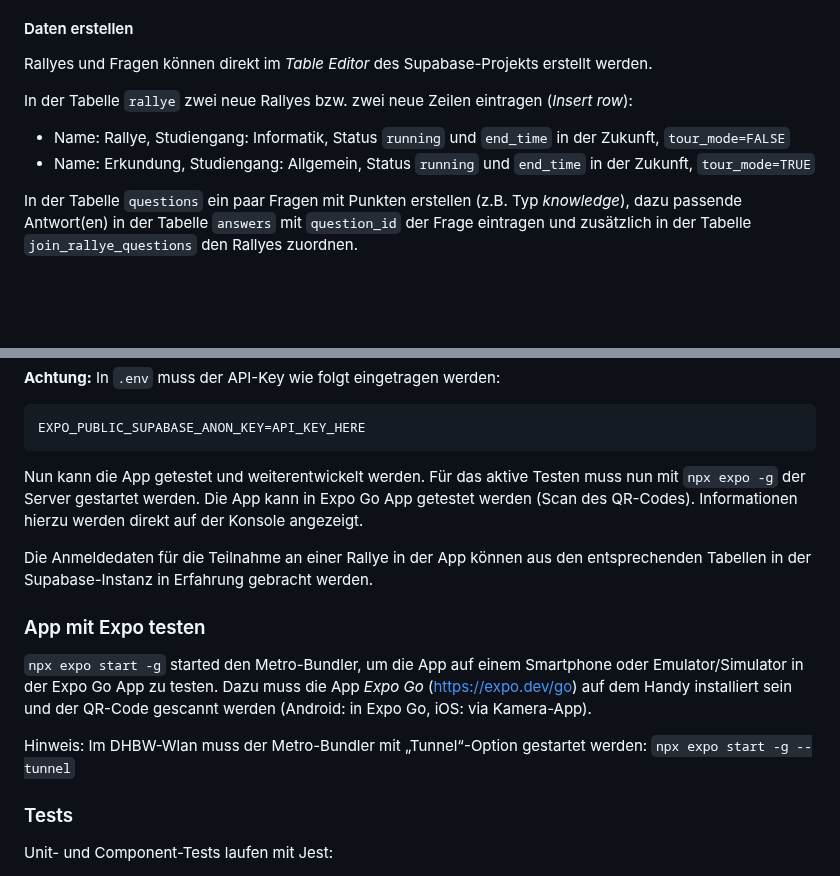
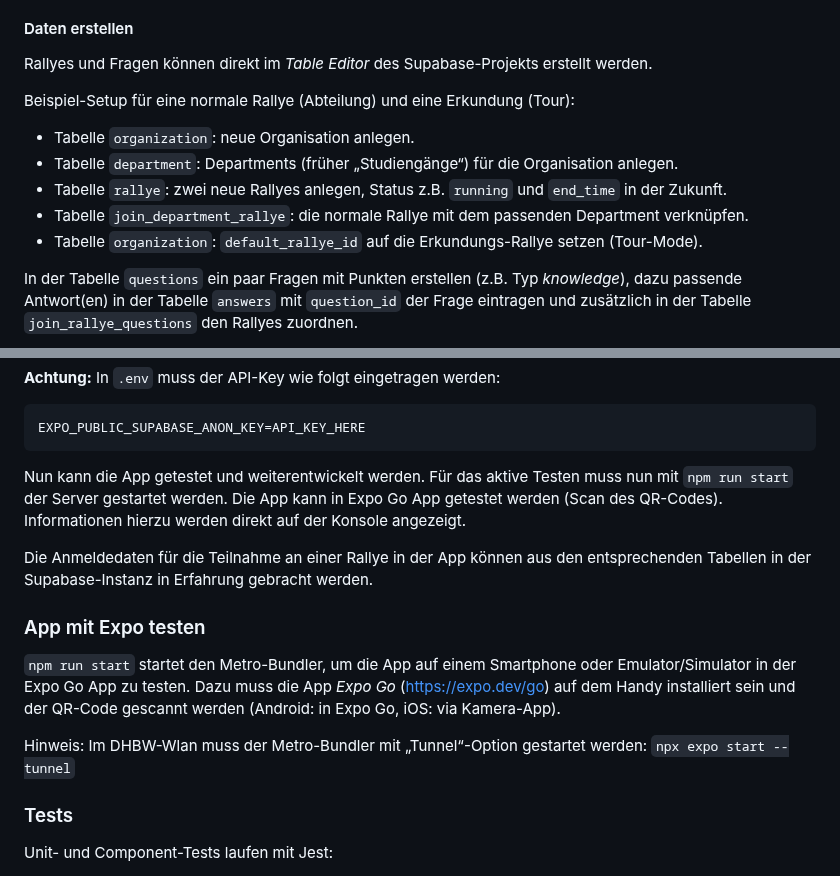
Before and after one commit to DHBWLoerrach/CampusRallyeApp, a Markdown page: README.md, 2 parts joined by grey strips. GitHub-like rendering; blank space fills up the shorter version.

Commit message:
Update README for current schema and commands

````diff
--- a/README.md
+++ b/README.md
@@ -34,10 +34,13 @@ supabase db dump --db-url "postgresql://postgres:<password>@<serverurl>/postgres
 
 Rallyes und Fragen können direkt im _Table Editor_ des Supabase-Projekts erstellt werden.
 
-In der Tabelle `rallye` zwei neue Rallyes bzw. zwei neue Zeilen eintragen (_Insert row_):
+Beispiel-Setup für eine normale Rallye (Abteilung) und eine Erkundung (Tour):
 
-- Name: Rallye, Studiengang: Informatik, Status `running` und `end_time` in der Zukunft, `tour_mode=FALSE`
-- Name: Erkundung, Studiengang: Allgemein, Status `running` und `end_time` in der Zukunft, `tour_mode=TRUE`
+- Tabelle `organization`: neue Organisation anlegen.
+- Tabelle `department`: Departments (früher „Studiengänge“) für die Organisation anlegen.
+- Tabelle `rallye`: zwei neue Rallyes anlegen, Status z.B. `running` und `end_time` in der Zukunft.
+- Tabelle `join_department_rallye`: die normale Rallye mit dem passenden Department verknüpfen.
+- Tabelle `organization`: `default_rallye_id` auf die Erkundungs-Rallye setzen (Tour-Mode).
 
 In der Tabelle `questions` ein paar Fragen mit Punkten erstellen (z.B. Typ _knowledge_), dazu passende Antwort(en) in
 der Tabelle `answers` mit `question_id` der Frage eintragen und zusätzlich in der Tabelle `join_rallye_questions` den Rallyes zuordnen.
@@ -77,17 +80,17 @@ Der benötigte API-Key ist unter _Project Settings_ (Zahnrad in der linken Seite
 EXPO_PUBLIC_SUPABASE_ANON_KEY=API_KEY_HERE
 ```
 
-Nun kann die App getestet und weiterentwickelt werden. Für das aktive Testen muss nun mit `npx expo -g` der Server gestartet werden. Die App kann in Expo Go App getestet werden (Scan des QR-Codes). Informationen hierzu werden direkt auf der Konsole angezeigt.
+Nun kann die App getestet und weiterentwickelt werden. Für das aktive Testen muss nun mit `npm run start` der Server gestartet werden. Die App kann in Expo Go App getestet werden (Scan des QR-Codes). Informationen hierzu werden direkt auf der Konsole angezeigt.
 
 Die Anmeldedaten für die Teilnahme an einer Rallye in der App können aus den
 entsprechenden Tabellen in der Supabase-Instanz in Erfahrung gebracht werden.
 
 ### App mit Expo testen
 
-`npx expo start -g` started den Metro-Bundler, um die App auf einem Smartphone oder Emulator/Simulator in der Expo Go App zu testen.
+`npm run start` startet den Metro-Bundler, um die App auf einem Smartphone oder Emulator/Simulator in der Expo Go App zu testen.
 Dazu muss die App _Expo Go_ (https://expo.dev/go) auf dem Handy installiert sein und der QR-Code gescannt werden (Android: in Expo Go, iOS: via Kamera-App).
 
-Hinweis: Im DHBW-Wlan muss der Metro-Bundler mit „Tunnel“-Option gestartet werden: `npx expo start -g --tunnel`
+Hinweis: Im DHBW-Wlan muss der Metro-Bundler mit „Tunnel“-Option gestartet werden: `npx expo start --tunnel`
 
 ### Tests
 
````
